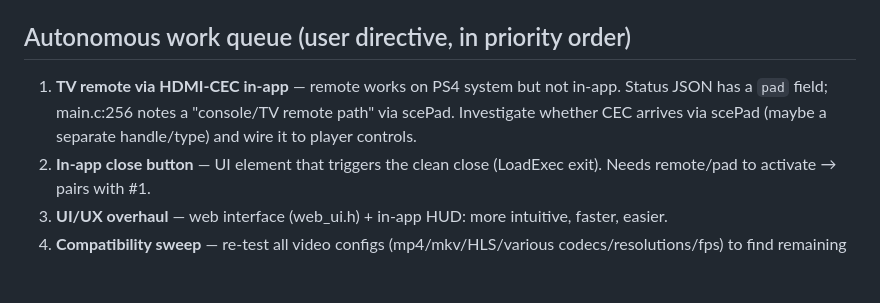
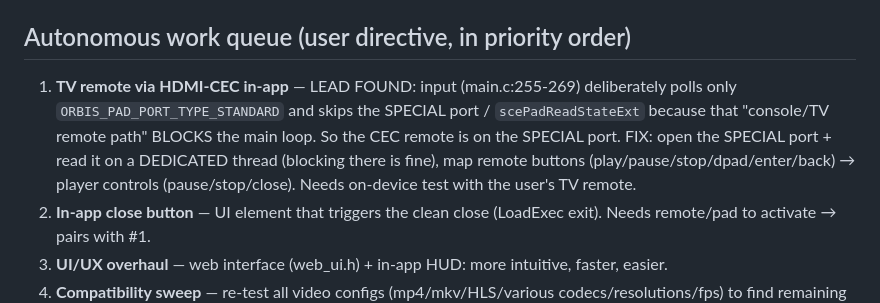
Before and after one commit to darkwitchblade/ps4-cast, a Markdown page: STEERING.md, the part around the change. GitHub-like rendering; blank space fills up the shorter version.

Commit message:
STEERING: TV-remote lead (CEC on SPECIAL pad port; read on dedicated thread)
Co-Authored-By: Claude Opus 4.8 <noreply@anthropic.com>

```diff
--- a/STEERING.md
+++ b/STEERING.md
@@ -81,7 +81,7 @@ The user reports an intermittent crash dialog ("An error has occurred in the sys
 The "error has occurred in the system software" dialog is a **SceShellUI** (NPXS20001) modal, NOT our app's — confirmed: relaunching our app does NOT dismiss it (foreground focus changes but the modal stays on top). A hard uncaught crash can take down SceShellUI itself (`notifyAppCrash titleId=NPXS20001`). No homebrew API to inject a controller button or close another process's modal. So **dismissal isn't viable; prevention is the path**: clean-close (done) + fail-closed (done) + fix the GPU fault so the dialog never appears. User dismisses a stuck dialog with ✕, or we reboot (`ps4cast-reboot.bin`).
 
 ## Autonomous work queue (user directive, in priority order)
-1. **TV remote via HDMI-CEC in-app** — remote works on PS4 system but not in-app. Status JSON has a `pad` field; main.c:256 notes a "console/TV remote path" via scePad. Investigate whether CEC arrives via scePad (maybe a separate handle/type) and wire it to player controls.
+1. **TV remote via HDMI-CEC in-app** — LEAD FOUND: input (main.c:255-269) deliberately polls only `ORBIS_PAD_PORT_TYPE_STANDARD` and skips the SPECIAL port / `scePadReadStateExt` because that "console/TV remote path" BLOCKS the main loop. So the CEC remote is on the SPECIAL port. FIX: open the SPECIAL port + read it on a DEDICATED thread (blocking there is fine), map remote buttons (play/pause/stop/dpad/enter/back) → player controls (pause/stop/close). Needs on-device test with the user's TV remote.
 2. **In-app close button** — UI element that triggers the clean close (LoadExec exit). Needs remote/pad to activate → pairs with #1.
 3. **UI/UX overhaul** — web interface (web_ui.h) + in-app HUD: more intuitive, faster, easier.
 4. **Compatibility sweep** — re-test all video configs (mp4/mkv/HLS/various codecs/resolutions/fps) to find remaining no-smooth/crash cases. NOW SAFE to do: fail-closed + clean-close + auto-recover + resilient klog catch/recover issues.
```
